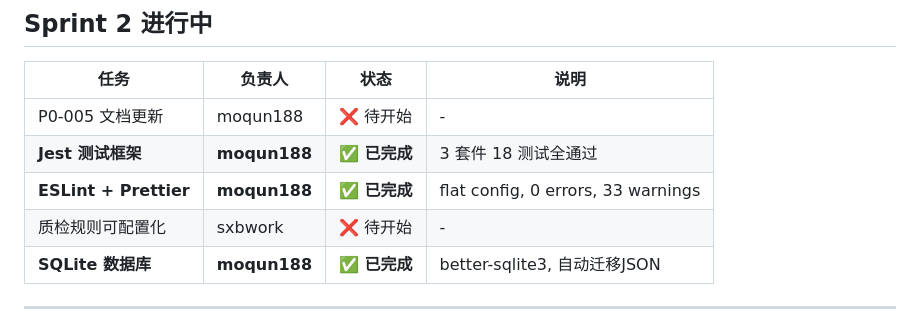
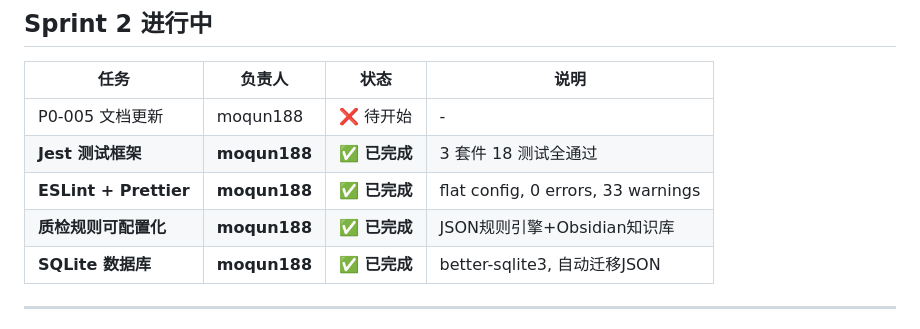
Before and after one commit to moqun188/call-quality-demo, a Markdown page: docs/06-项目协作记忆.md, the part around the change. Drawn GitHub-style.

Commit message:
docs: 更新项目记忆 - 质检规则可配置化完成

```diff
--- a/docs/06-项目协作记忆.md
+++ b/docs/06-项目协作记忆.md
@@ -66,7 +66,7 @@
 | P0-005 文档更新 | moqun188 | ❌ 待开始 | - |
 | **Jest 测试框架** | **moqun188** | **✅ 已完成** | 3 套件 18 测试全通过 |
 | **ESLint + Prettier** | **moqun188** | **✅ 已完成** | flat config, 0 errors, 33 warnings |
-| 质检规则可配置化 | sxbwork | ❌ 待开始 | - |
+| **质检规则可配置化** | **moqun188** | **✅ 已完成** | JSON规则引擎+Obsidian知识库 |
 | **SQLite 数据库** | **moqun188** | **✅ 已完成** | better-sqlite3, 自动迁移JSON |
 
 ---
```
